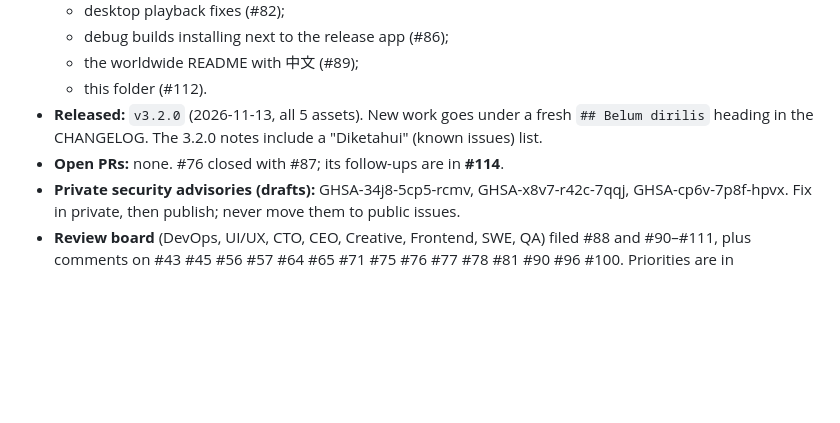
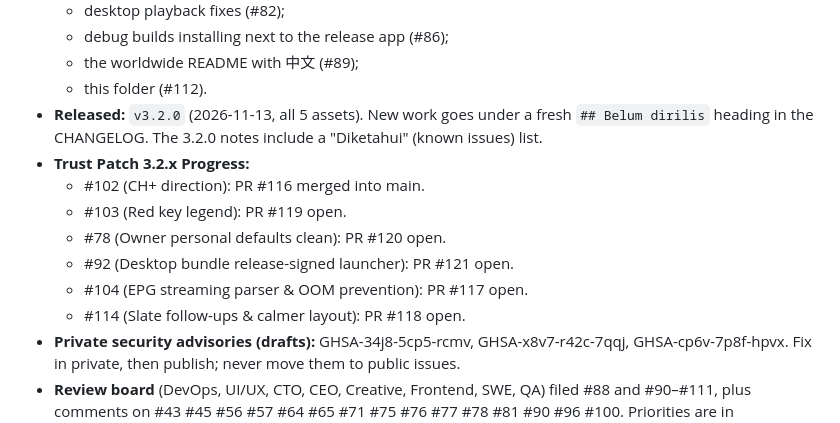
Before and after one commit to fk0u/cleanyourtv-tahoe, a Markdown page: agents/handsoff.md, the part around the change. Drawn GitHub-style; blank space fills up the shorter version.

Commit message:
agents/: update trust patch tasks and PR tracking
Co-Authored-By: bensoncloud <bensoncloud@bot.cue.im>

```diff
--- a/agents/handsoff.md
+++ b/agents/handsoff.md
@@ -13,7 +13,13 @@
   - the worldwide README with 中文 (#89);
   - this folder (#112).
 - **Released:** `v3.2.0` (2026-11-13, all 5 assets). New work goes under a fresh `## Belum dirilis` heading in the CHANGELOG. The 3.2.0 notes include a "Diketahui" (known issues) list.
-- **Open PRs:** none. #76 closed with #87; its follow-ups are in **#114**.
+- **Trust Patch 3.2.x Progress:**
+  - #102 (CH+ direction): PR #116 merged into main.
+  - #103 (Red key legend): PR #119 open.
+  - #78 (Owner personal defaults clean): PR #120 open.
+  - #92 (Desktop bundle release-signed launcher): PR #121 open.
+  - #104 (EPG streaming parser & OOM prevention): PR #117 open.
+  - #114 (Slate follow-ups & calmer layout): PR #118 open.
 - **Private security advisories (drafts):** GHSA-34j8-5cp5-rcmv, GHSA-x8v7-r42c-7qqj, GHSA-cp6v-7p8f-hpvx. Fix in private, then publish; never move them to public issues.
 - **Review board** (DevOps, UI/UX, CTO, CEO, Creative, Frontend, SWE, QA) filed #88 and #90–#111, plus comments on #43 #45 #56 #57 #64 #65 #71 #75 #76 #77 #78 #81 #90 #96 #100. Priorities are in `agents/tasks.md`; direction is in `agents/plans.md`.
 
```
Also changed, not shown: agents/tasks.md (+6 -6 lines).
